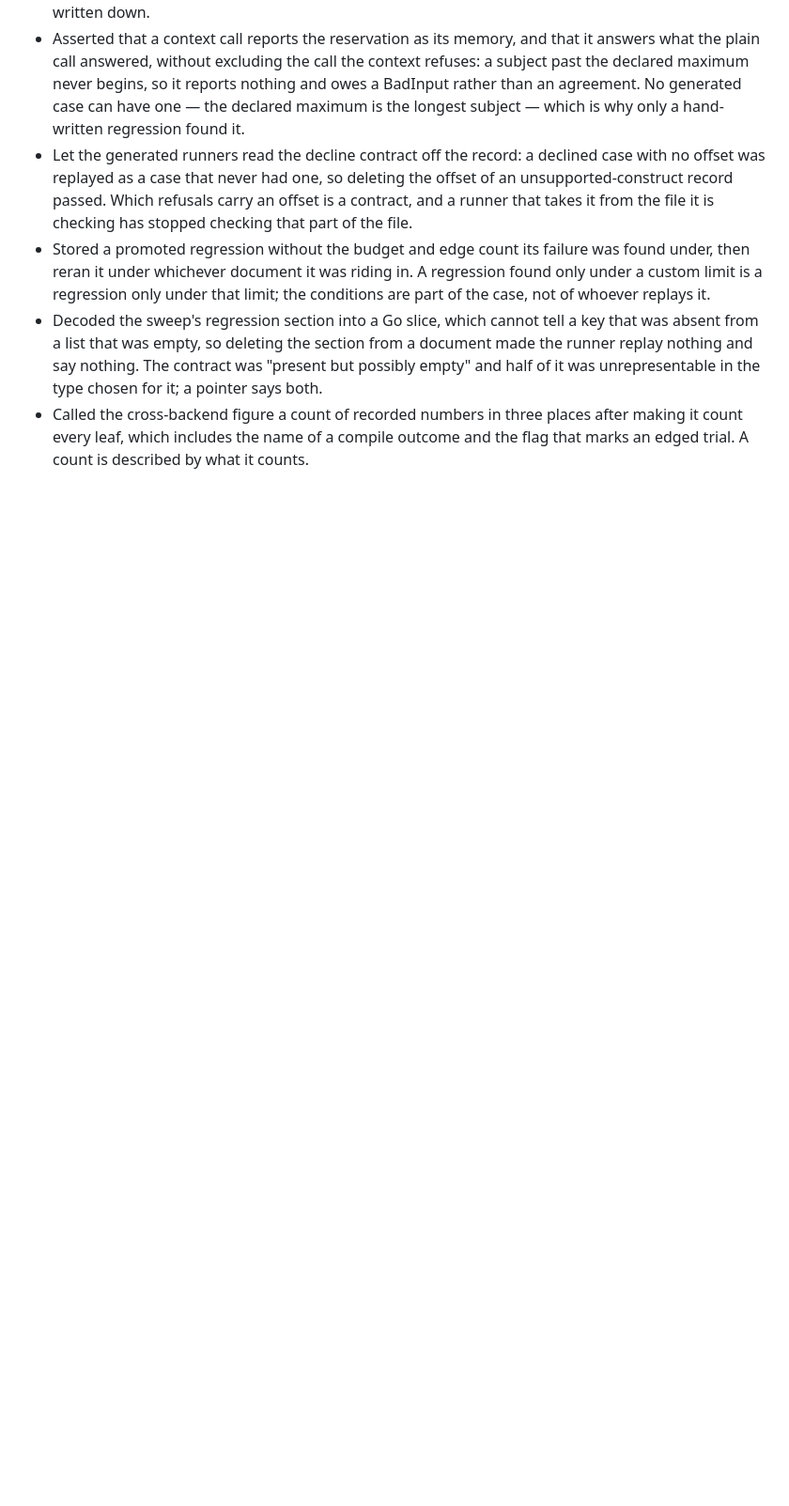
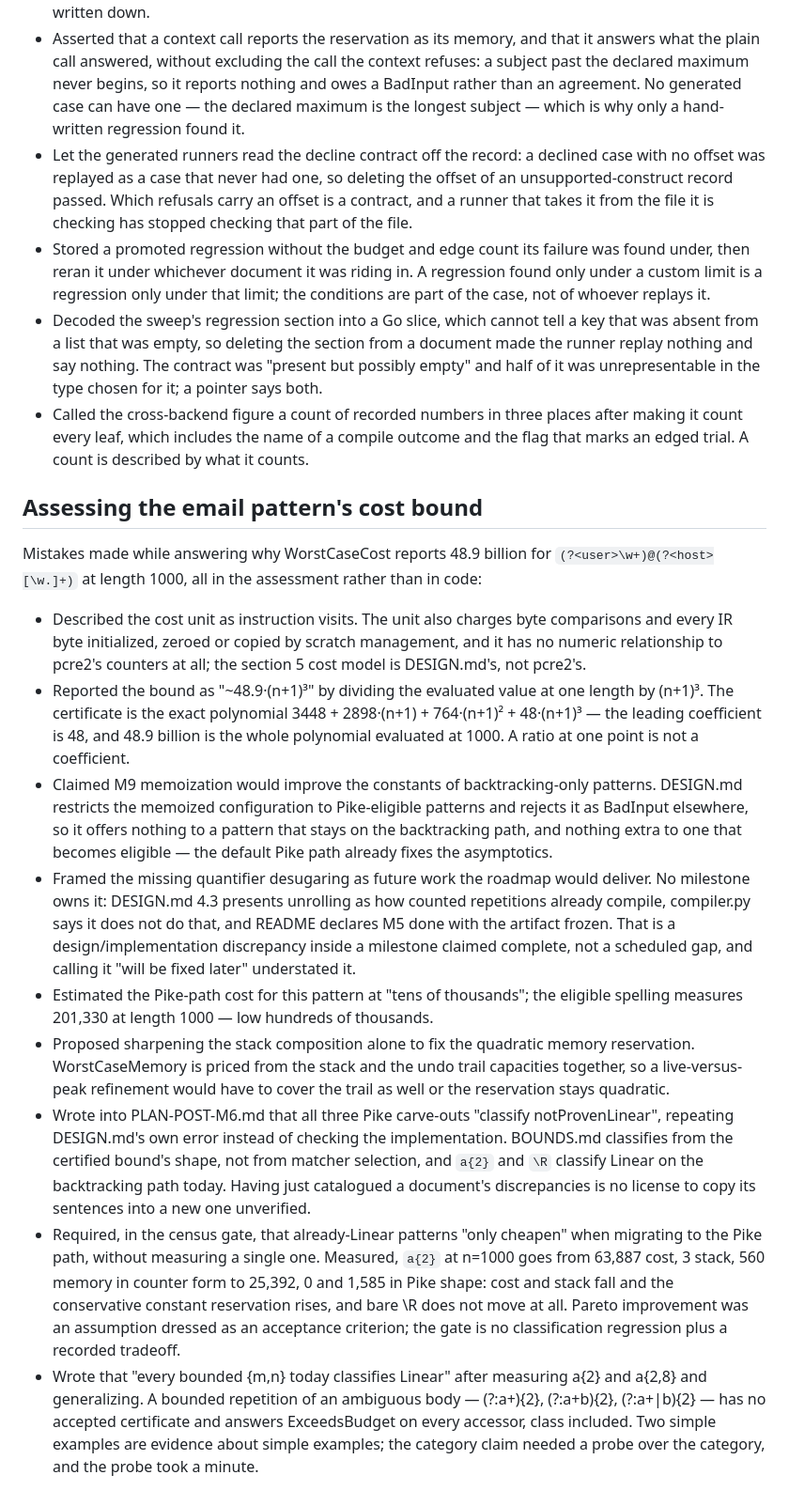
Before and after one commit to PCRE-Vera/pcre-vera, a Markdown page: MISTAKES.md, the part around the change. Shown at 94% size. Drawn GitHub-style; blank space fills up the shorter version.

```diff
--- a/MISTAKES.md
+++ b/MISTAKES.md
@@ -913,3 +913,57 @@ offset, every convention crossed — plus a review aimed squarely at the parser.
   places after making it count every leaf, which includes the name of a
   compile outcome and the flag that marks an edged trial. A count is
   described by what it counts.
+
+## Assessing the email pattern's cost bound
+
+Mistakes made while answering why WorstCaseCost reports 48.9 billion for
+`(?<user>\w+)@(?<host>[\w.]+)` at length 1000, all in the assessment rather
+than in code:
+
+- Described the cost unit as instruction visits. The unit also charges byte
+  comparisons and every IR byte initialized, zeroed or copied by scratch
+  management, and it has no numeric relationship to pcre2's counters at all;
+  the section 5 cost model is DESIGN.md's, not pcre2's.
+- Reported the bound as "~48.9·(n+1)³" by dividing the evaluated value at one
+  length by (n+1)³. The certificate is the exact polynomial
+  3448 + 2898·(n+1) + 764·(n+1)² + 48·(n+1)³ — the leading coefficient is 48,
+  and 48.9 billion is the whole polynomial evaluated at 1000. A ratio at one
+  point is not a coefficient.
+- Claimed M9 memoization would improve the constants of backtracking-only
+  patterns. DESIGN.md restricts the memoized configuration to Pike-eligible
+  patterns and rejects it as BadInput elsewhere, so it offers nothing to a
+  pattern that stays on the backtracking path, and nothing extra to one that
+  becomes eligible — the default Pike path already fixes the asymptotics.
+- Framed the missing quantifier desugaring as future work the roadmap would
+  deliver. No milestone owns it: DESIGN.md 4.3 presents unrolling as how
+  counted repetitions already compile, compiler.py says it does not do that,
+  and README declares M5 done with the artifact frozen. That is a
+  design/implementation discrepancy inside a milestone claimed complete, not
+  a scheduled gap, and calling it "will be fixed later" understated it.
+- Estimated the Pike-path cost for this pattern at "tens of thousands"; the
+  eligible spelling measures 201,330 at length 1000 — low hundreds of
+  thousands.
+- Proposed sharpening the stack composition alone to fix the quadratic
+  memory reservation. WorstCaseMemory is priced from the stack and the undo
+  trail capacities together, so a live-versus-peak refinement would have to
+  cover the trail as well or the reservation stays quadratic.
+- Wrote into PLAN-POST-M6.md that all three Pike carve-outs "classify
+  notProvenLinear", repeating DESIGN.md's own error instead of checking the
+  implementation. BOUNDS.md classifies from the certified bound's shape, not
+  from matcher selection, and `a{2}` and `\R` classify Linear on the
+  backtracking path today. Having just catalogued a document's discrepancies
+  is no license to copy its sentences into a new one unverified.
+- Required, in the census gate, that already-Linear patterns "only cheapen"
+  when migrating to the Pike path, without measuring a single one. Measured,
+  `a{2}` at n=1000 goes from 63,887 cost, 3 stack, 560 memory in counter
+  form to 25,392, 0 and 1,585 in Pike shape: cost and stack fall and the
+  conservative constant reservation rises, and bare \R does not move at
+  all. Pareto improvement was an assumption dressed as an acceptance
+  criterion; the gate is no classification regression plus a recorded
+  tradeoff.
+- Wrote that "every bounded {m,n} today classifies Linear" after measuring
+  a{2} and a{2,8} and generalizing. A bounded repetition of an ambiguous
+  body — (?:a+){2}, (?:a+b){2}, (?:a+|b){2} — has no accepted certificate
+  and answers ExceedsBudget on every accessor, class included. Two simple
+  examples are evidence about simple examples; the category claim needed a
+  probe over the category, and the probe took a minute.
```
Also changed, not shown: PLAN-POST-M6.md (added, +315 -0 lines).
